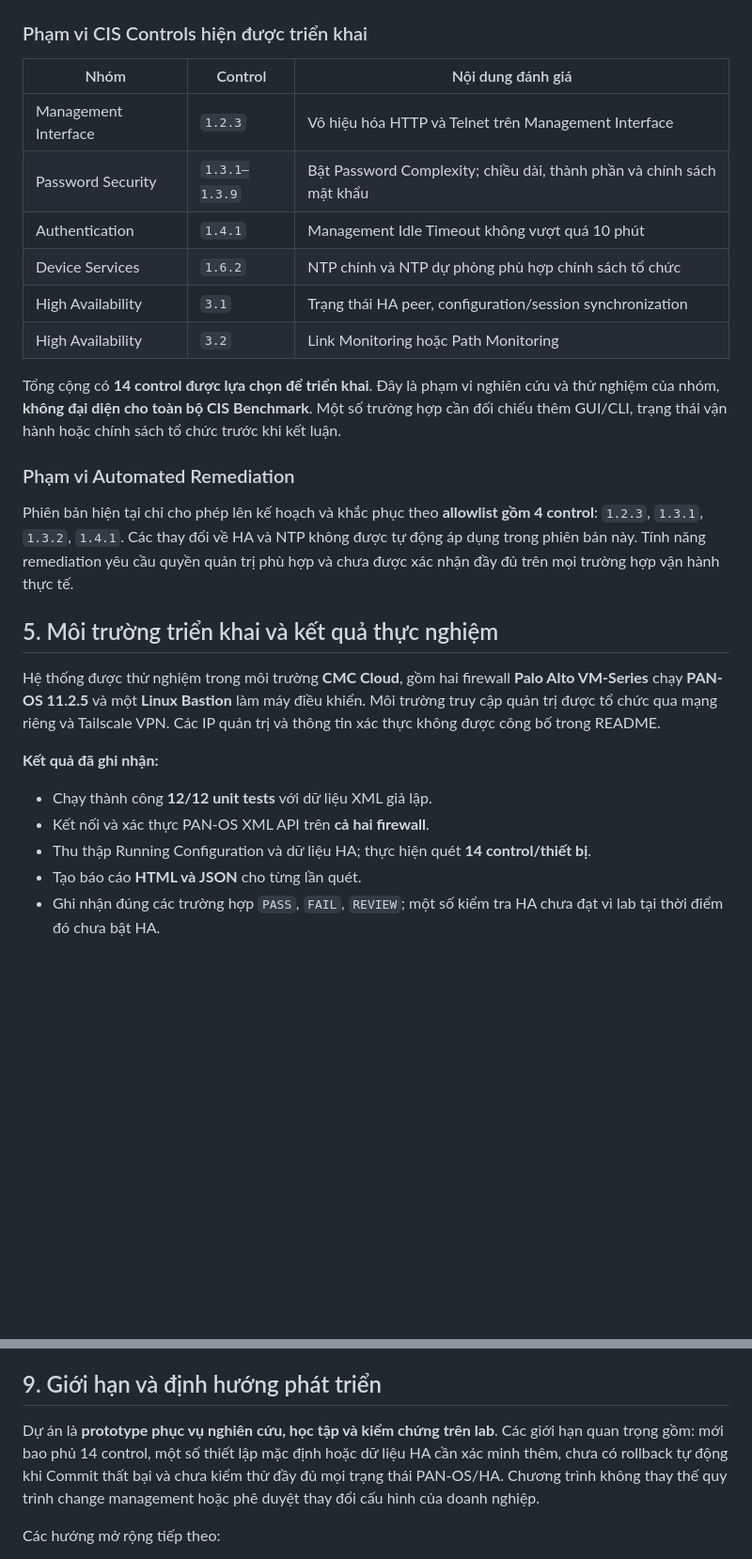
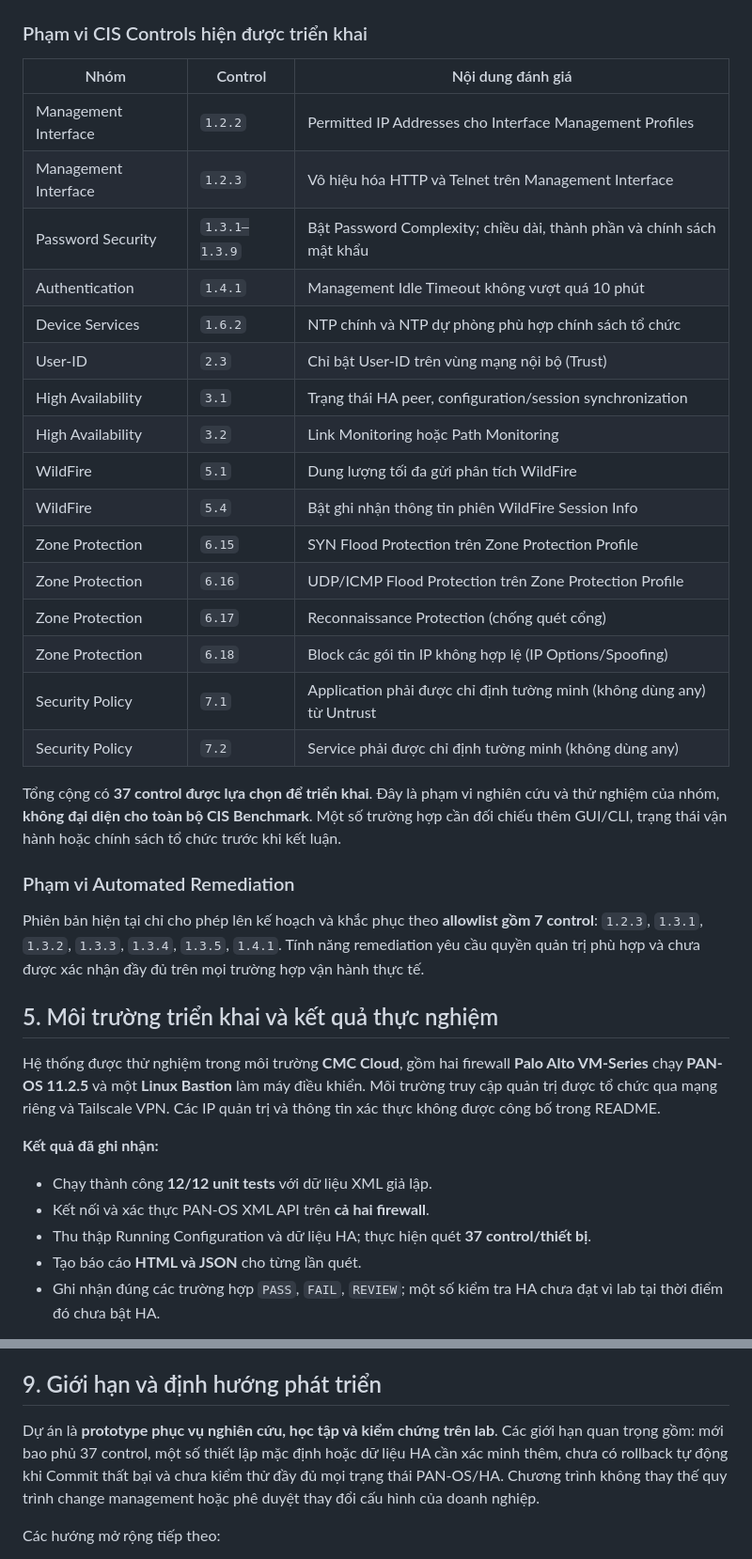
Before and after one commit to mhieudzvcl/CIS-Benchmark-PaloAlto, a Markdown page: README.md, 2 parts joined by grey strips. Shown at 94% size. Drawn GitHub-style; blank space fills up the shorter version.

Commit message:
docs: update README to reflect 37 controls and 7-control remediation allowlist

```diff
--- a/README.md
+++ b/README.md
@@ -70,18 +70,28 @@ flowchart TD
 
 | Nhóm | Control | Nội dung đánh giá |
 |---|---|---|
+| Management Interface | `1.2.2` | Permitted IP Addresses cho Interface Management Profiles |
 | Management Interface | `1.2.3` | Vô hiệu hóa HTTP và Telnet trên Management Interface |
 | Password Security | `1.3.1–1.3.9` | Bật Password Complexity; chiều dài, thành phần và chính sách mật khẩu |
 | Authentication | `1.4.1` | Management Idle Timeout không vượt quá 10 phút |
 | Device Services | `1.6.2` | NTP chính và NTP dự phòng phù hợp chính sách tổ chức |
+| User-ID | `2.3` | Chỉ bật User-ID trên vùng mạng nội bộ (Trust) |
 | High Availability | `3.1` | Trạng thái HA peer, configuration/session synchronization |
 | High Availability | `3.2` | Link Monitoring hoặc Path Monitoring |
+| WildFire | `5.1` | Dung lượng tối đa gửi phân tích WildFire |
+| WildFire | `5.4` | Bật ghi nhận thông tin phiên WildFire Session Info |
+| Zone Protection | `6.15` | SYN Flood Protection trên Zone Protection Profile |
+| Zone Protection | `6.16` | UDP/ICMP Flood Protection trên Zone Protection Profile |
+| Zone Protection | `6.17` | Reconnaissance Protection (chống quét cổng) |
+| Zone Protection | `6.18` | Block các gói tin IP không hợp lệ (IP Options/Spoofing) |
+| Security Policy | `7.1` | Application phải được chỉ định tường minh (không dùng any) từ Untrust |
+| Security Policy | `7.2` | Service phải được chỉ định tường minh (không dùng any) |
 
-Tổng cộng có **14 control được lựa chọn để triển khai**. Đây là phạm vi nghiên cứu và thử nghiệm của nhóm, **không đại diện cho toàn bộ CIS Benchmark**. Một số trường hợp cần đối chiếu thêm GUI/CLI, trạng thái vận hành hoặc chính sách tổ chức trước khi kết luận.
+Tổng cộng có **37 control được lựa chọn để triển khai**. Đây là phạm vi nghiên cứu và thử nghiệm của nhóm, **không đại diện cho toàn bộ CIS Benchmark**. Một số trường hợp cần đối chiếu thêm GUI/CLI, trạng thái vận hành hoặc chính sách tổ chức trước khi kết luận.
 
 ### Phạm vi Automated Remediation
 
-Phiên bản hiện tại chỉ cho phép lên kế hoạch và khắc phục theo **allowlist gồm 4 control**: `1.2.3`, `1.3.1`, `1.3.2`, `1.4.1`. Các thay đổi về HA và NTP không được tự động áp dụng trong phiên bản này. Tính năng remediation yêu cầu quyền quản trị phù hợp và chưa được xác nhận đầy đủ trên mọi trường hợp vận hành thực tế.
+Phiên bản hiện tại chỉ cho phép lên kế hoạch và khắc phục theo **allowlist gồm 7 control**: `1.2.3`, `1.3.1`, `1.3.2`, `1.3.3`, `1.3.4`, `1.3.5`, `1.4.1`. Tính năng remediation yêu cầu quyền quản trị phù hợp và chưa được xác nhận đầy đủ trên mọi trường hợp vận hành thực tế.
 
 ## 5. Môi trường triển khai và kết quả thực nghiệm
 
@@ -91,7 +101,7 @@ Hệ thống được thử nghiệm trong môi trường **CMC Cloud**, gồm h
 
 - Chạy thành công **12/12 unit tests** với dữ liệu XML giả lập.
 - Kết nối và xác thực PAN-OS XML API trên **cả hai firewall**.
-- Thu thập Running Configuration và dữ liệu HA; thực hiện quét **14 control/thiết bị**.
+- Thu thập Running Configuration và dữ liệu HA; thực hiện quét **37 control/thiết bị**.
 - Tạo báo cáo **HTML và JSON** cho từng lần quét.
 - Ghi nhận đúng các trường hợp `PASS`, `FAIL`, `REVIEW`; một số kiểm tra HA chưa đạt vì lab tại thời điểm đó chưa bật HA.
 
@@ -145,7 +155,7 @@ CIS-PaloAlto-Auditor/
 
 ## 9. Giới hạn và định hướng phát triển
 
-Dự án là **prototype phục vụ nghiên cứu, học tập và kiểm chứng trên lab**. Các giới hạn quan trọng gồm: mới bao phủ 14 control, một số thiết lập mặc định hoặc dữ liệu HA cần xác minh thêm, chưa có rollback tự động khi Commit thất bại và chưa kiểm thử đầy đủ mọi trạng thái PAN-OS/HA. Chương trình không thay thế quy trình change management hoặc phê duyệt thay đổi cấu hình của doanh nghiệp.
+Dự án là **prototype phục vụ nghiên cứu, học tập và kiểm chứng trên lab**. Các giới hạn quan trọng gồm: mới bao phủ 37 control, một số thiết lập mặc định hoặc dữ liệu HA cần xác minh thêm, chưa có rollback tự động khi Commit thất bại và chưa kiểm thử đầy đủ mọi trạng thái PAN-OS/HA. Chương trình không thay thế quy trình change management hoặc phê duyệt thay đổi cấu hình của doanh nghiệp.
 
 Các hướng mở rộng tiếp theo:
 
```
